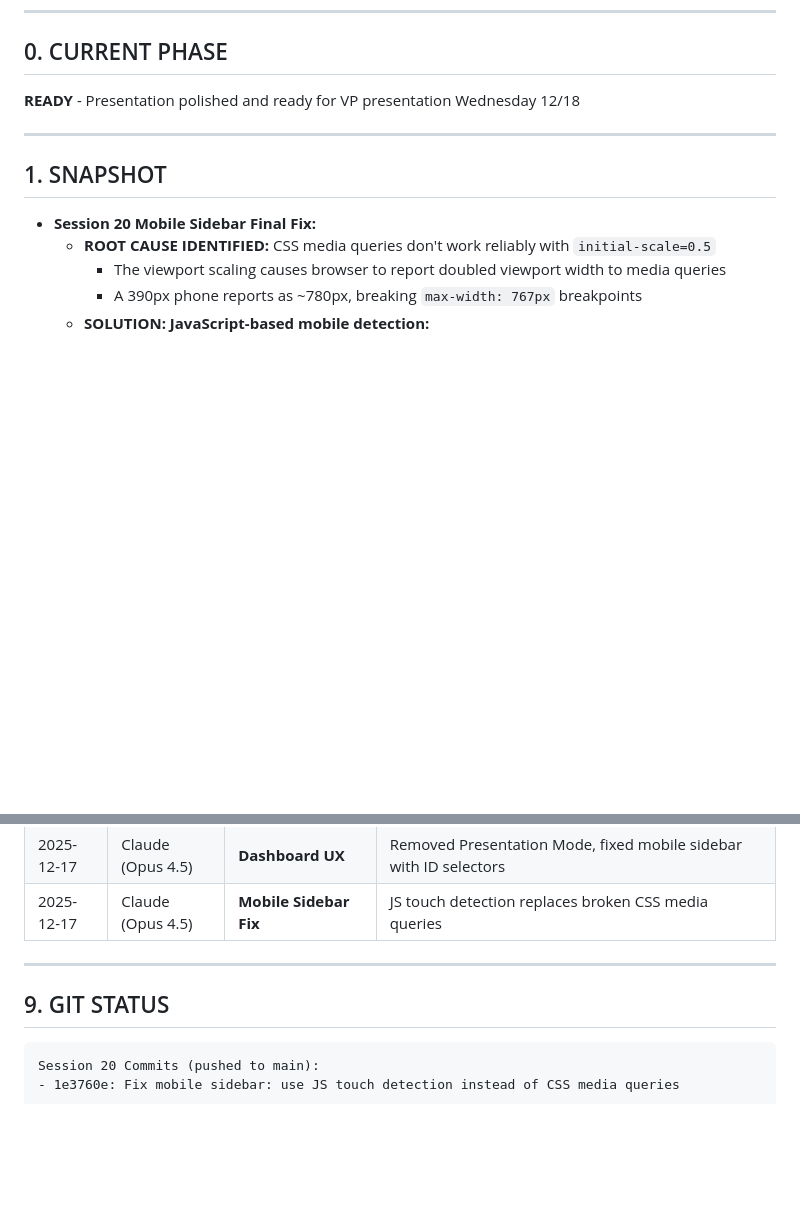
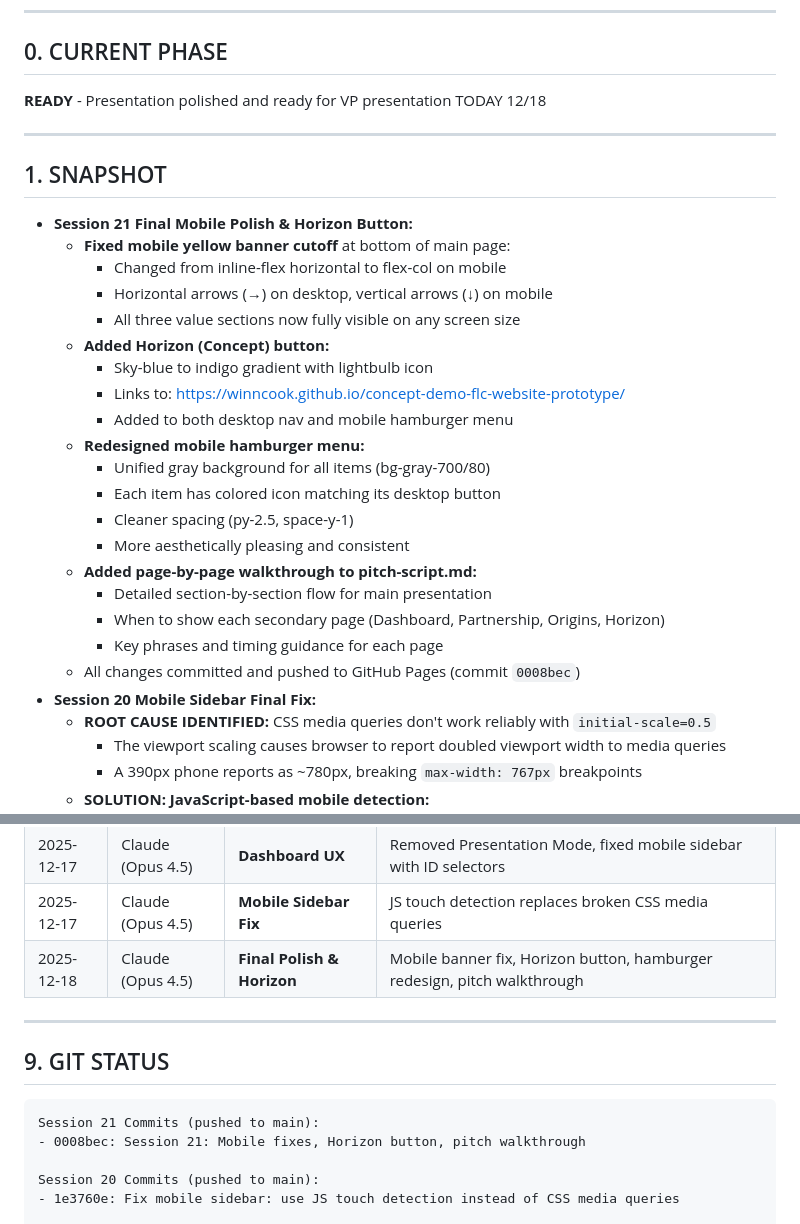
Before and after one commit to WinnCook/flc-skunkworks-presentation, a Markdown page: @Active_State.md, 2 parts joined by grey strips. GitHub-like rendering; blank space fills up the shorter version.

Commit message:
Update Active State for Session 21 handoff

````diff
--- a/@Active_State.md
+++ b/@Active_State.md
@@ -7,12 +7,31 @@
 
 ## 0. CURRENT PHASE
 
-**READY** - Presentation polished and ready for VP presentation Wednesday 12/18
+**READY** - Presentation polished and ready for VP presentation TODAY 12/18
 
 ---
 
 ## 1. SNAPSHOT
 
+- **Session 21 Final Mobile Polish & Horizon Button:**
+  - **Fixed mobile yellow banner cutoff** at bottom of main page:
+    - Changed from inline-flex horizontal to flex-col on mobile
+    - Horizontal arrows (→) on desktop, vertical arrows (↓) on mobile
+    - All three value sections now fully visible on any screen size
+  - **Added Horizon (Concept) button:**
+    - Sky-blue to indigo gradient with lightbulb icon
+    - Links to: https://winncook.github.io/concept-demo-flc-website-prototype/
+    - Added to both desktop nav and mobile hamburger menu
+  - **Redesigned mobile hamburger menu:**
+    - Unified gray background for all items (bg-gray-700/80)
+    - Each item has colored icon matching its desktop button
+    - Cleaner spacing (py-2.5, space-y-1)
+    - More aesthetically pleasing and consistent
+  - **Added page-by-page walkthrough to pitch-script.md:**
+    - Detailed section-by-section flow for main presentation
+    - When to show each secondary page (Dashboard, Partnership, Origins, Horizon)
+    - Key phrases and timing guidance for each page
+  - All changes committed and pushed to GitHub Pages (commit `0008bec`)
 - **Session 20 Mobile Sidebar Final Fix:**
   - **ROOT CAUSE IDENTIFIED:** CSS media queries don't work reliably with `initial-scale=0.5`
     - The viewport scaling causes browser to report doubled viewport width to media queries
@@ -428,12 +447,16 @@ C:\Users\winnl\Documents\FLC - Skunk Works\
 | 2025-12-17 | Claude (Opus 4.5) | **Final Polish** | "continues in IR", monthly updates, 6 benefit boxes, executive language |
 | 2025-12-17 | Claude (Opus 4.5) | **Dashboard UX** | Removed Presentation Mode, fixed mobile sidebar with ID selectors |
 | 2025-12-17 | Claude (Opus 4.5) | **Mobile Sidebar Fix** | JS touch detection replaces broken CSS media queries |
+| 2025-12-18 | Claude (Opus 4.5) | **Final Polish & Horizon** | Mobile banner fix, Horizon button, hamburger redesign, pitch walkthrough |
 
 ---
 
 ## 9. GIT STATUS
 
 ```
+Session 21 Commits (pushed to main):
+- 0008bec: Session 21: Mobile fixes, Horizon button, pitch walkthrough
+
 Session 20 Commits (pushed to main):
 - 1e3760e: Fix mobile sidebar: use JS touch detection instead of CSS media queries
 
````
Also changed, not shown: other parts of @Active_State.md (+2 -2 lines).
